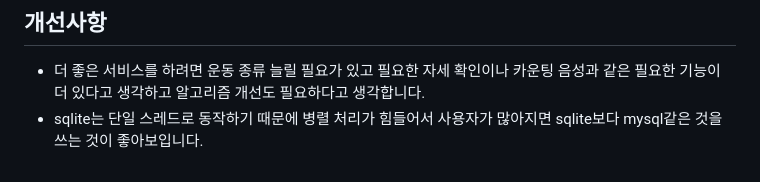
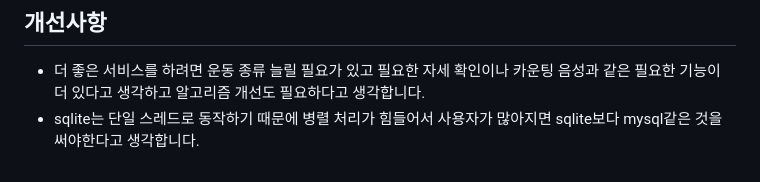
Before and after one commit to mooncw/healthweb, a Markdown page: README.md, the part around the change. GitHub-like rendering.

```diff
--- a/README.md
+++ b/README.md
@@ -93,4 +93,4 @@ keypoint detection 모델을 이용한 운동 보조 웹 애플리케이션 (202
 
 ## 개선사항
 - 더 좋은 서비스를 하려면 운동 종류 늘릴 필요가 있고 필요한 자세 확인이나 카운팅 음성과 같은 필요한 기능이 더 있다고 생각하고 알고리즘 개선도 필요하다고 생각합니다.
-- sqlite는 단일 스레드로 동작하기 때문에 병렬 처리가 힘들어서 사용자가 많아지면 sqlite보다 mysql같은 것을 쓰는 것이 좋아보입니다.
+- sqlite는 단일 스레드로 동작하기 때문에 병렬 처리가 힘들어서 사용자가 많아지면 sqlite보다 mysql같은 것을 써야한다고 생각합니다.
```
